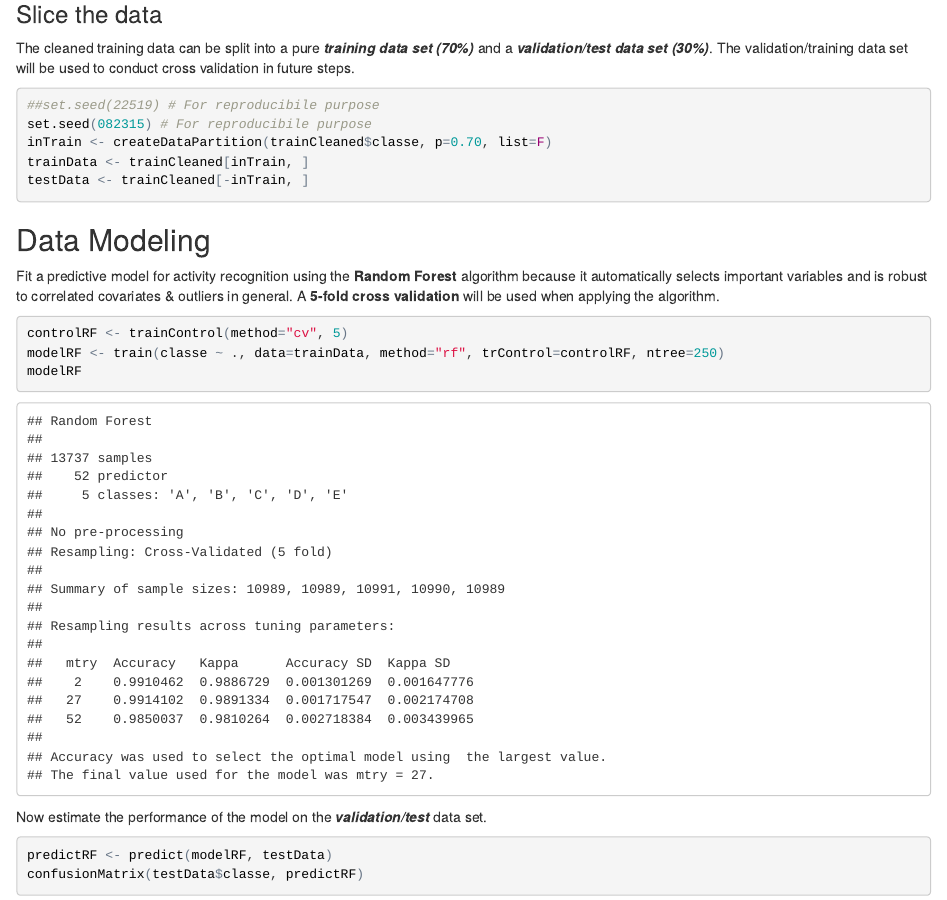
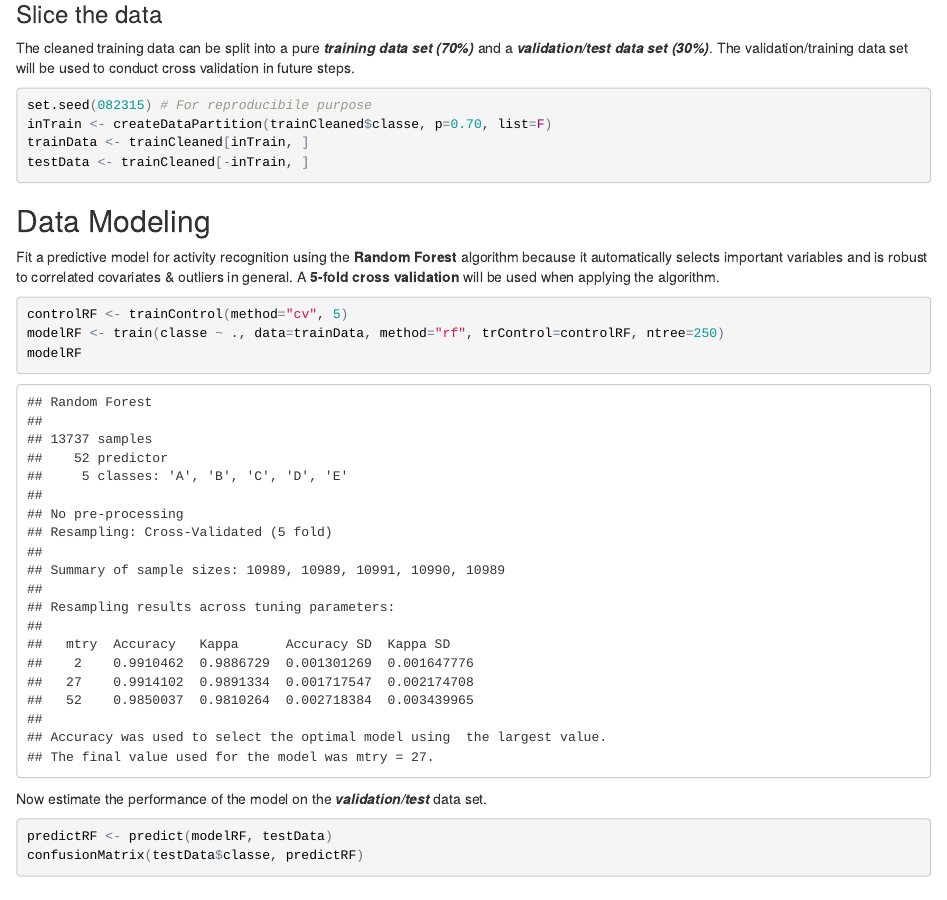
Before and after one commit to bwrightprojects/PracticalMachineLearning, an R Markdown document (ProjectWriteUp_V1.Rmd): the page in a window 1100 px wide, from 2050 px down. The pictures show the output file ProjectWriteUp_V1.html that the author committed with the source, opened offline.

Commit message:
Final Update
Minor formatting changes

````diff
--- a/ProjectWriteUp_V1.Rmd
+++ b/ProjectWriteUp_V1.Rmd
@@ -87,7 +87,6 @@ The **cleaned training data set** contains **19622 observations and 53 variables
 ### Slice the data
 The cleaned training data can be split into a pure ***training data set (70%)*** and a ***validation/test data set (30%)***. The validation/training data set will be used to conduct cross validation in future steps.
 ```{r, cache = T}
-##set.seed(22519) # For reproducibile purpose
 set.seed(082315) # For reproducibile purpose
 inTrain <- createDataPartition(trainCleaned$classe, p=0.70, list=F)
 trainData <- trainCleaned[inTrain, ]
````
Also changed, not shown: ProjectWriteUp_V1.html, ProjectWriteUp_V1_files/figure-html/unnamed-chunk-12-1.png (added), ProjectWriteUp_V1_files/figure-html/unnamed-chunk-12-2.png (added), ProjectWriteUp_V1_files/figure-html/unnamed-chunk-13-1.png (added), ProjectWriteUp_V1_files/figure-html/unnamed-chunk-14-1.png (added), 6 other files.
